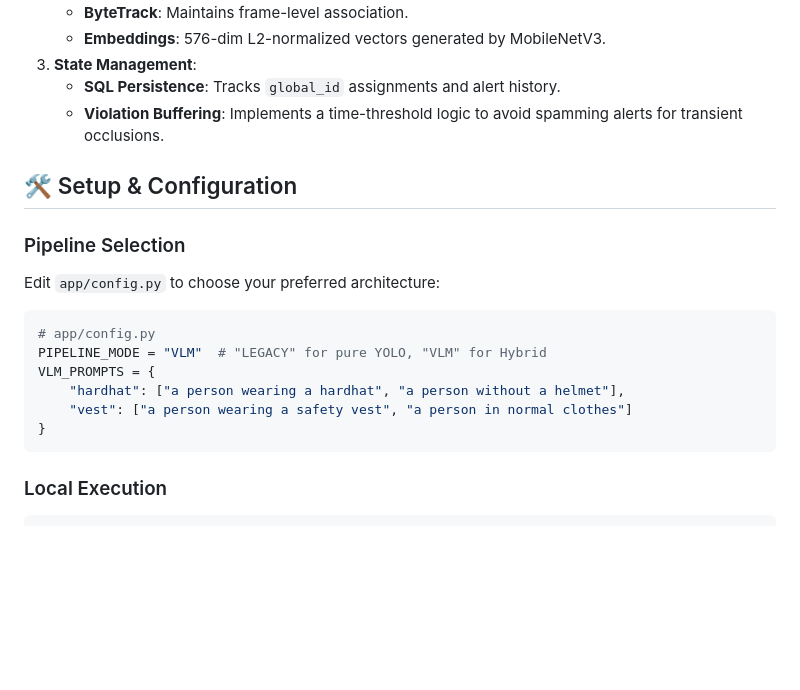
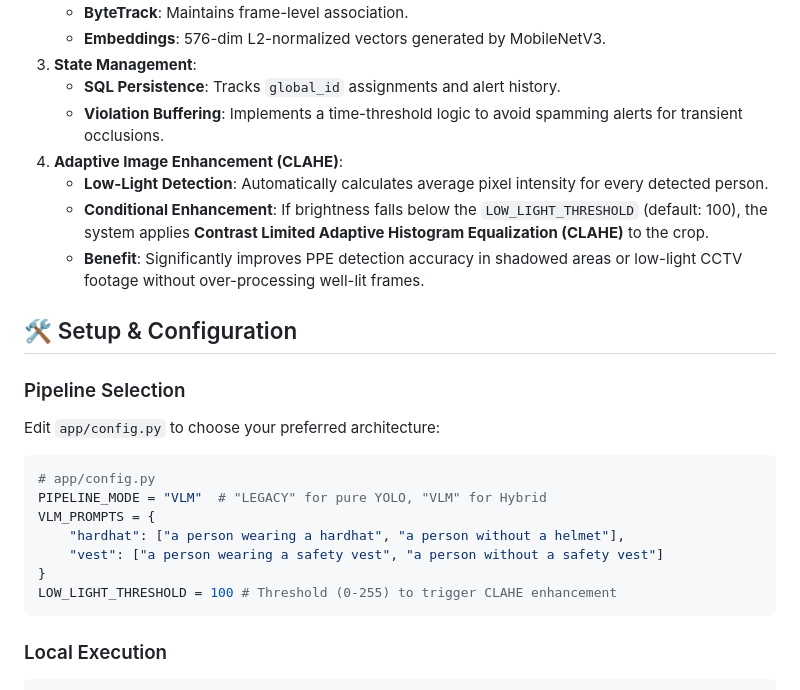
Before and after one commit to Susmita87/ppe-detection-synergy-project, a Markdown page: README.md, the part around one of its changes. Drawn GitHub-style; blank space fills up the shorter version.

Commit message:
Added CLAHE in Readme file

````diff
--- a/README.md
+++ b/README.md
@@ -54,6 +55,10 @@ graph TD
 3.  **State Management**:
     *   **SQL Persistence**: Tracks `global_id` assignments and alert history.
     *   **Violation Buffering**: Implements a time-threshold logic to avoid spamming alerts for transient occlusions.
+4.  **Adaptive Image Enhancement (CLAHE)**:
+    *   **Low-Light Detection**: Automatically calculates average pixel intensity for every detected person.
+    *   **Conditional Enhancement**: If brightness falls below the `LOW_LIGHT_THRESHOLD` (default: 100), the system applies **Contrast Limited Adaptive Histogram Equalization (CLAHE)** to the crop.
+    *   **Benefit**: Significantly improves PPE detection accuracy in shadowed areas or low-light CCTV footage without over-processing well-lit frames.
 
 ## 🛠️ Setup & Configuration
 
@@ -65,8 +70,9 @@ Edit `app/config.py` to choose your preferred architecture:
 PIPELINE_MODE = "VLM"  # "LEGACY" for pure YOLO, "VLM" for Hybrid
 VLM_PROMPTS = {
     "hardhat": ["a person wearing a hardhat", "a person without a helmet"],
-    "vest": ["a person wearing a safety vest", "a person in normal clothes"]
+    "vest": ["a person wearing a safety vest", "a person without a safety vest"]
 }
+LOW_LIGHT_THRESHOLD = 100 # Threshold (0-255) to trigger CLAHE enhancement
 ```
 
 ### Local Execution
````
Also changed, not shown: other parts of README.md (+2 -1 lines).
